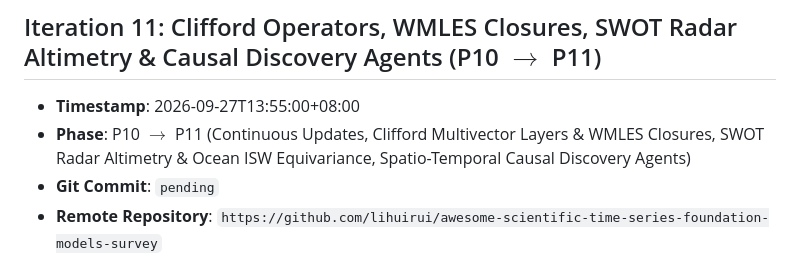
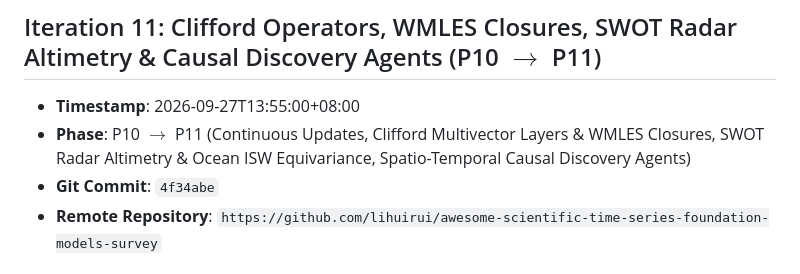
Before and after one commit to lihuirui/awesome-scientific-time-series-foundation-models-survey, a Markdown page: docs/ITERATION_LOG.md, the part around the change. GitHub-like rendering.

Commit message:
docs: record commit hash 4f34abe for iteration 11

```diff
--- a/docs/ITERATION_LOG.md
+++ b/docs/ITERATION_LOG.md
@@ -639,7 +639,7 @@
 ## Iteration 11: Clifford Operators, WMLES Closures, SWOT Radar Altimetry & Causal Discovery Agents (P10 $\to$ P11)
 - **Timestamp**: 2026-09-27T13:55:00+08:00
 - **Phase**: P10 $\to$ P11 (Continuous Updates, Clifford Multivector Layers & WMLES Closures, SWOT Radar Altimetry & Ocean ISW Equivariance, Spatio-Temporal Causal Discovery Agents)
-- **Git Commit**: `pending`
+- **Git Commit**: `4f34abe`
 - **Remote Repository**: `https://github.com/lihuirui/awesome-scientific-time-series-foundation-models-survey`
 
 ### Quantitative Metrics
```
